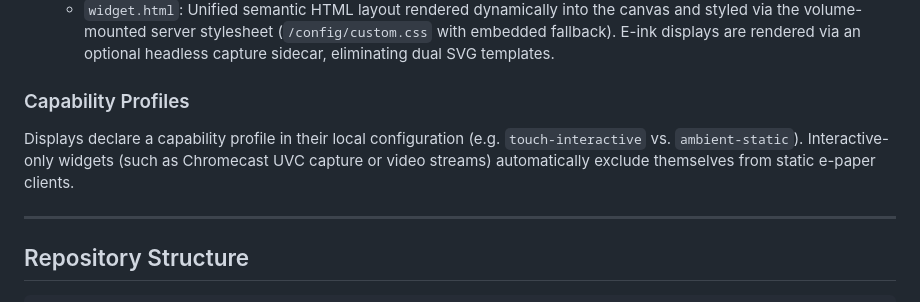
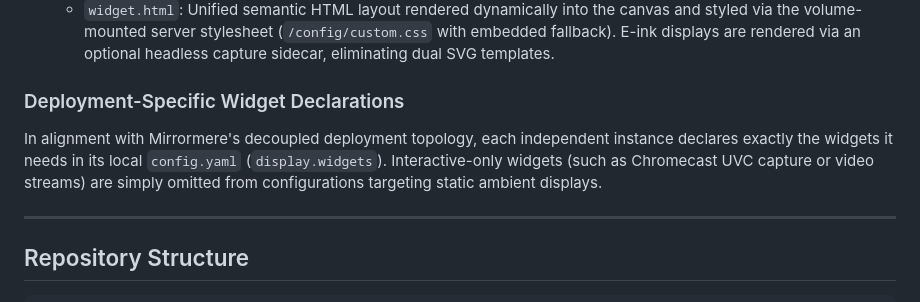
Before and after one commit to azylman/mirrormere, a Markdown page: README.md, the part around the change. Drawn GitHub-style.

Commit message:
docs(spec-005): make screen rotation hardware-agnostic and remove profiles (#45)
Co-authored-by: Aerial <aerial@noreply.github.com>

```diff
--- a/README.md
+++ b/README.md
@@ -46,8 +46,8 @@ Widgets in Mirrormere are modular packages containing a server-side data provide
 - **View Adapter**:
   - `widget.html`: Unified semantic HTML layout rendered dynamically into the canvas and styled via the volume-mounted server stylesheet (`/config/custom.css` with embedded fallback). E-ink displays are rendered via an optional headless capture sidecar, eliminating dual SVG templates.
 
-### Capability Profiles
-Displays declare a capability profile in their local configuration (e.g. `touch-interactive` vs. `ambient-static`). Interactive-only widgets (such as Chromecast UVC capture or video streams) automatically exclude themselves from static e-paper clients.
+### Deployment-Specific Widget Declarations
+In alignment with Mirrormere's decoupled deployment topology, each independent instance declares exactly the widgets it needs in its local `config.yaml` (`display.widgets`). Interactive-only widgets (such as Chromecast UVC capture or video streams) are simply omitted from configurations targeting static ambient displays.
 
 ---
 
```
Also changed, not shown: specs/005-screen-layout-and-rotation.md (+24 -45 lines).
